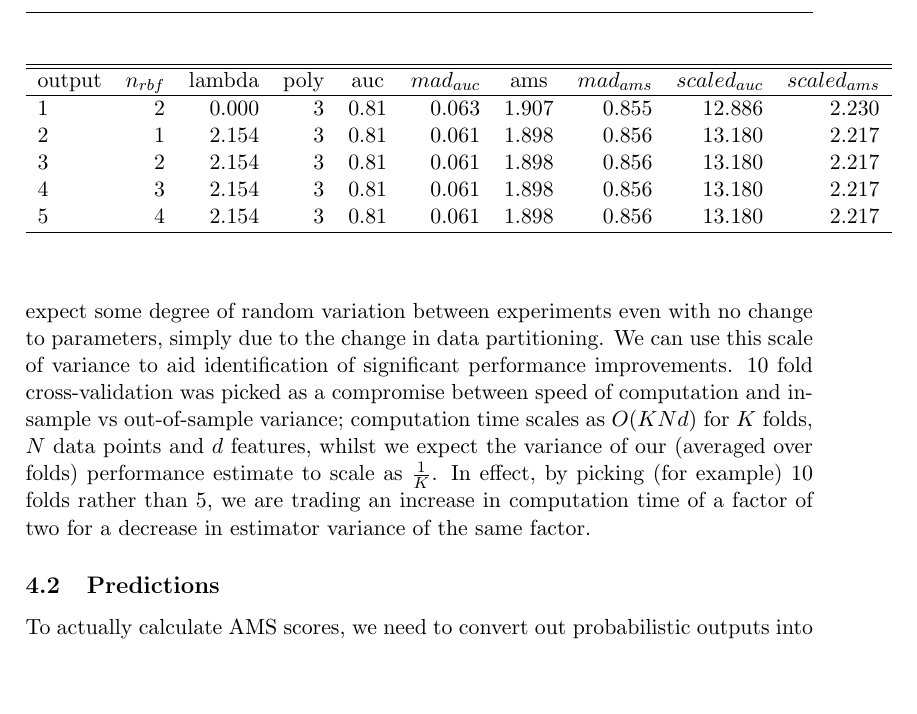
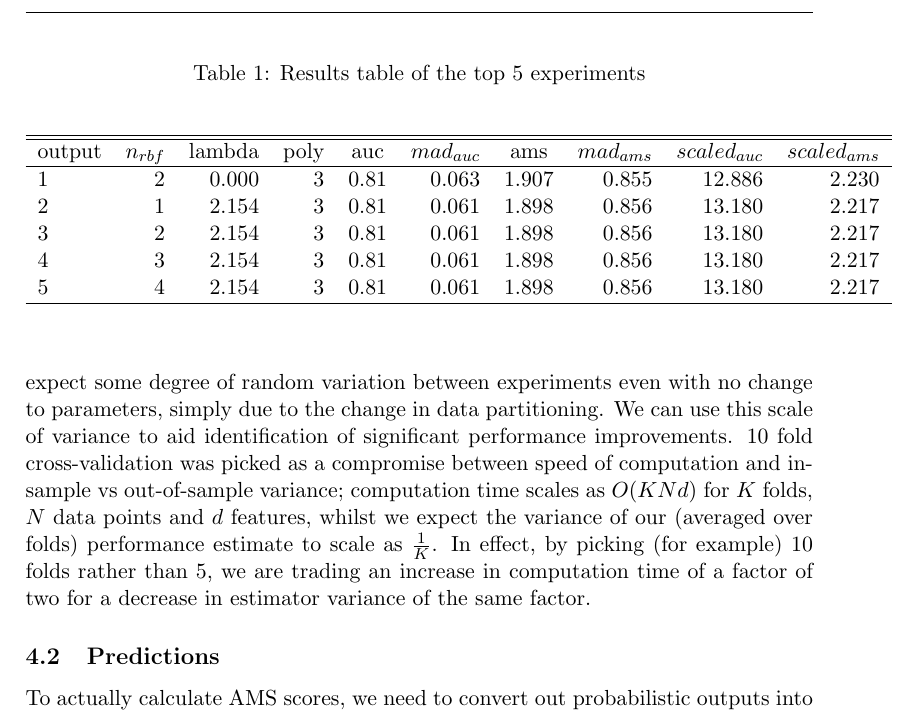
Before and after one commit to ant-stephenson/lhc, a LaTeX paper (doc/lhc_report.tex, which reads doc/results_table.tex): part of page 6 of 10, cut at the place of the change, the shorter picture padded with empty space. Compiled offline with pdfLaTeX.

Commit message:
Added caption and label

```diff
--- a/doc/lhc_report.tex
+++ b/doc/lhc_report.tex
@@ -138,6 +138,7 @@ Although we considered implementing interactions to further augment our covariat
 To make decisions regarding the relative performance of our candidate models we used a 10-fold cross-validation procedure to train and test each of the permutations of our features and models. By running experiments that carried out the procedure, we were able to generate summary outputs that concisely captured a representation of performance. More precisely, we appended rows of information to a $.csv$ file for each experiment that could then be subsequently analysed to compare performance. Note that each experiment was run with an unspecified random seed, so we expect some degree of random variation between experiments even with no change to parameters, simply due to the change in data partitioning. We can use this scale of variance to aid identification of significant performance improvements. 10 fold cross-validation was picked as a compromise between speed of computation and in-sample vs out-of-sample variance; computation time scales as $O(KNd)$ for $K$ folds, $N$ data points and $d$ features, whilst we expect the variance of our (averaged over folds) performance estimate to scale as $\frac{1}{K}$. In effect, by picking (for example) 10 folds rather than 5, we are trading an increase in computation time of a factor of two for a decrease in estimator variance of the same factor.
 
 \input{results_table}
+\label{table:1}
 
 \subsection{Predictions}
 To actually calculate AMS scores, we need to convert out probabilistic outputs into binary labels which means we need to pick a decision rule, i.e. a threshold over which we assign a label 1 (or $s$) vs 0 (or $b$).
--- a/doc/results_table.tex
+++ b/doc/results_table.tex
@@ -1,5 +1,6 @@
-%latex.default(output, file = path_join(c(dirname(getwd()), "doc/results_table.tex")))%
+%latex.default(output, file = path_join(c(dirname(getwd()), "doc/results_table.tex")),     caption = "Results table of the top 5 experiments")%
 \begin{table}[!tbp]
+\caption{Results table of the top 5 experiments\label{output}}
 \begin{center}
 \begin{tabular}{lrrrrrrrrr}
 \hline\hline
```
Also changed, not shown: doc/lhc_report.pdf, 1 other file.
